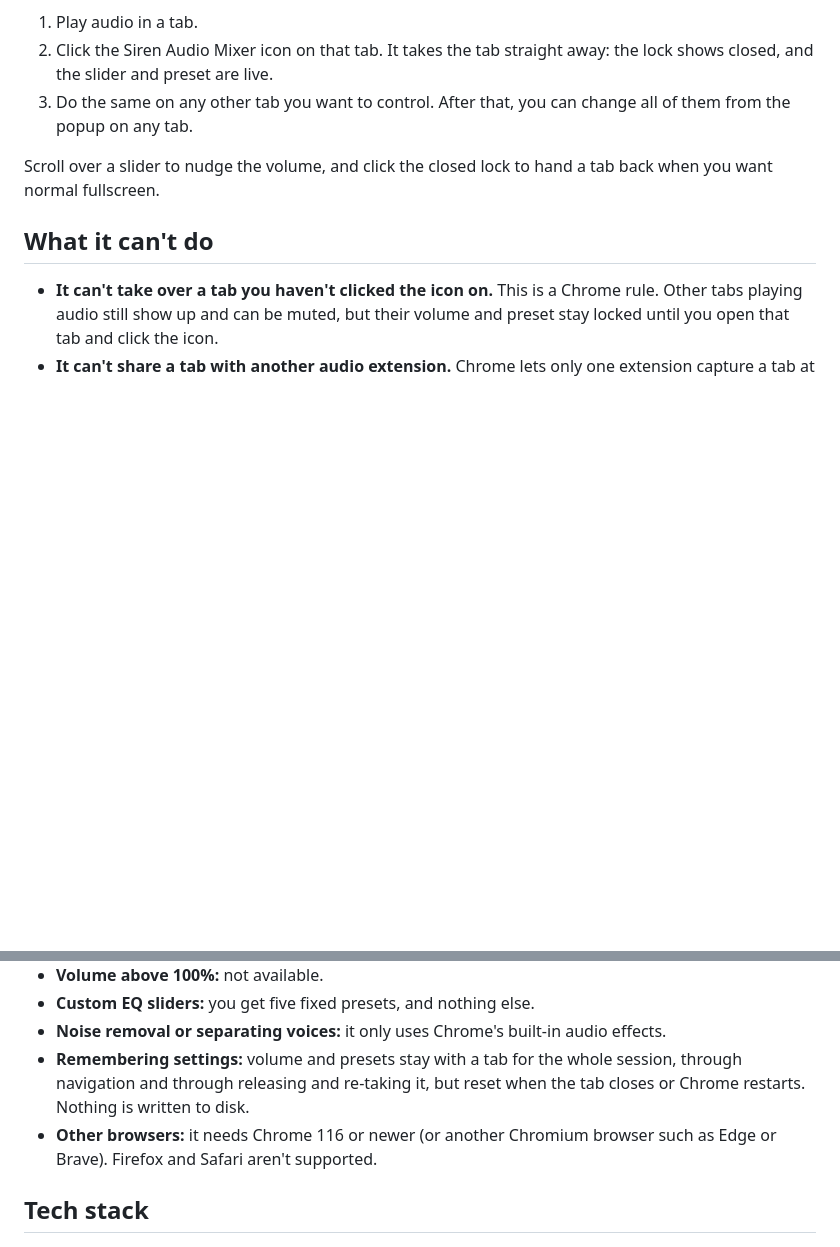
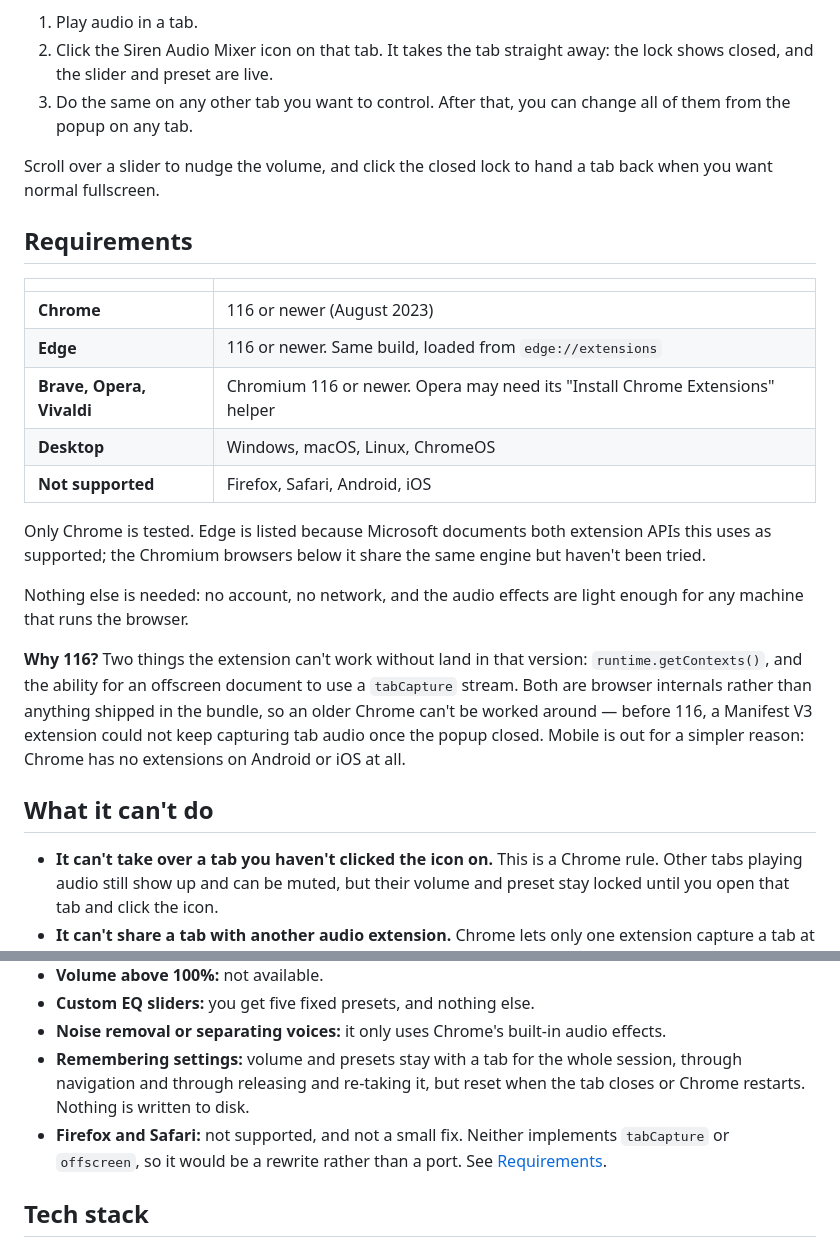
Before and after one commit to rafi1919/siren-audio-mixer, a Markdown page: README.md, 2 parts joined by grey strips. GitHub-like rendering; blank space fills up the shorter version.

Commit message:
docs(readme): add requirements section detailing browser compatibility

```diff
--- a/README.md
+++ b/README.md
@@ -47,6 +47,22 @@ See [problem.md](problem.md) for the full spec.
 
 Scroll over a slider to nudge the volume, and click the closed lock to hand a tab back when you want normal fullscreen.
 
+## Requirements
+
+| | |
+|---|---|
+| **Chrome** | 116 or newer (August 2023) |
+| **Edge** | 116 or newer. Same build, loaded from `edge://extensions` |
+| **Brave, Opera, Vivaldi** | Chromium 116 or newer. Opera may need its "Install Chrome Extensions" helper |
+| **Desktop** | Windows, macOS, Linux, ChromeOS |
+| **Not supported** | Firefox, Safari, Android, iOS |
+
+Only Chrome is tested. Edge is listed because Microsoft documents both extension APIs this uses as supported; the Chromium browsers below it share the same engine but haven't been tried.
+
+Nothing else is needed: no account, no network, and the audio effects are light enough for any machine that runs the browser.
+
+**Why 116?** Two things the extension can't work without land in that version: `runtime.getContexts()`, and the ability for an offscreen document to use a `tabCapture` stream. Both are browser internals rather than anything shipped in the bundle, so an older Chrome can't be worked around — before 116, a Manifest V3 extension could not keep capturing tab audio once the popup closed. Mobile is out for a simpler reason: Chrome has no extensions on Android or iOS at all.
+
 ## What it can't do
 
 - **It can't take over a tab you haven't clicked the icon on.** This is a Chrome rule. Other tabs playing audio still show up and can be muted, but their volume and preset stay locked until you open that tab and click the icon.
@@ -58,7 +74,7 @@ Scroll over a slider to nudge the volume, and click the closed lock to hand a ta
 - **Custom EQ sliders:** you get five fixed presets, and nothing else.
 - **Noise removal or separating voices:** it only uses Chrome's built-in audio effects.
 - **Remembering settings:** volume and presets stay with a tab for the whole session, through navigation and through releasing and re-taking it, but reset when the tab closes or Chrome restarts. Nothing is written to disk.
-- **Other browsers:** it needs Chrome 116 or newer (or another Chromium browser such as Edge or Brave). Firefox and Safari aren't supported.
+- **Firefox and Safari:** not supported, and not a small fix. Neither implements `tabCapture` or `offscreen`, so it would be a rewrite rather than a port. See [Requirements](#requirements).
 
 ## Tech stack
 
```
